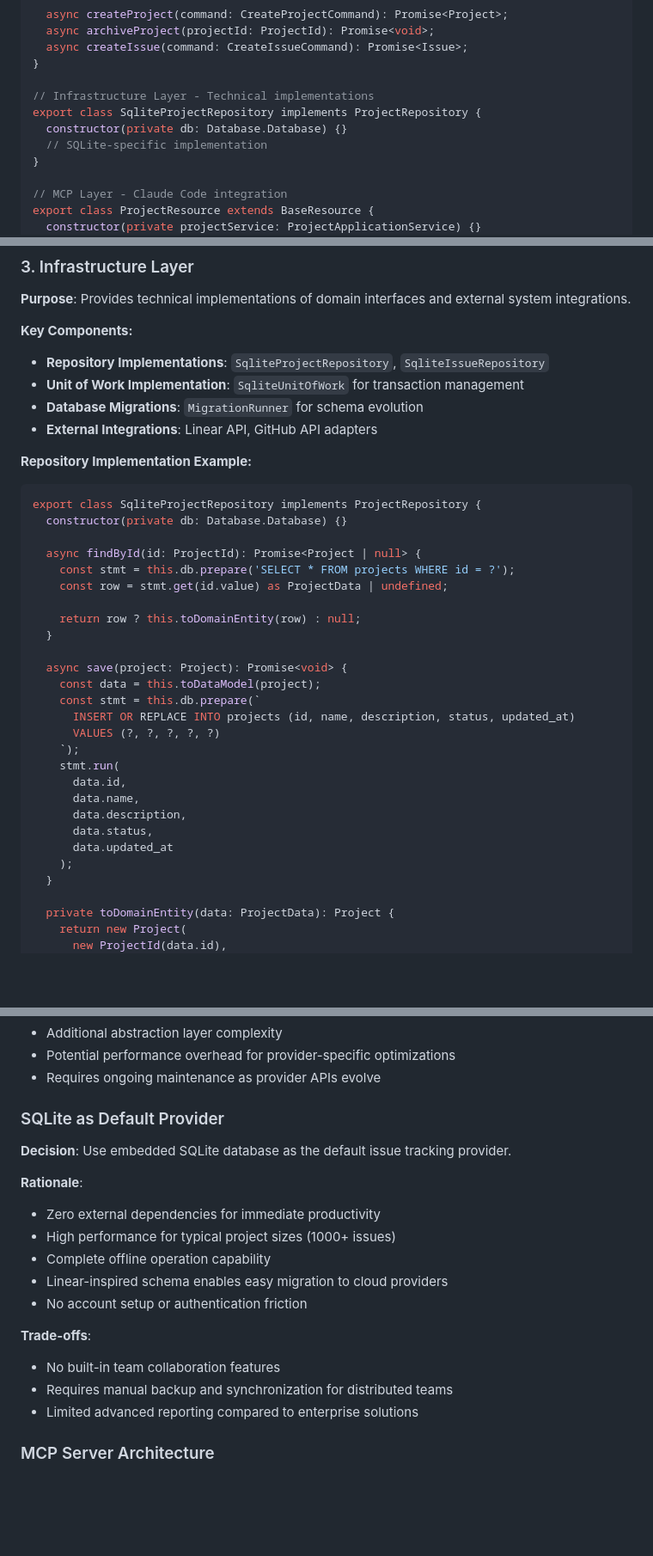
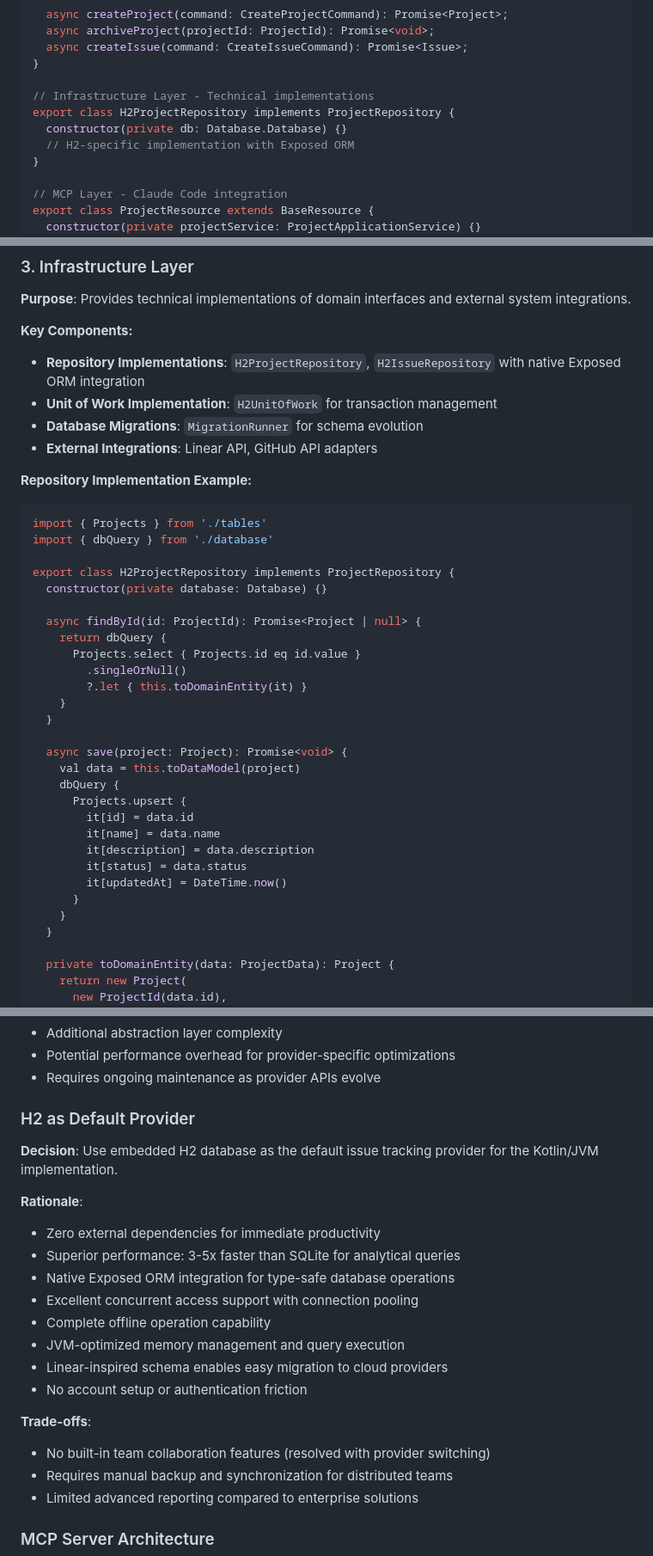
Before and after one commit to spiralhouse/cycletime, a Markdown page: docs/ARCHITECTURE.md, 3 parts joined by grey strips. Shown at 86% size. Drawn GitHub-style; blank space fills up the shorter version.

````diff
--- a/docs/ARCHITECTURE.md
+++ b/docs/ARCHITECTURE.md
@@ -82,9 +82,9 @@ export class ProjectApplicationService {
 }
 
 // Infrastructure Layer - Technical implementations
-export class SqliteProjectRepository implements ProjectRepository {
+export class H2ProjectRepository implements ProjectRepository {
   constructor(private db: Database.Database) {}
-  // SQLite-specific implementation
+  // H2-specific implementation with Exposed ORM
 }
 
 // MCP Layer - Claude Code integration
@@ -498,38 +518,40 @@ external system integrations.
 
 **Key Components:**
 
-- **Repository Implementations**: `SqliteProjectRepository`,
-  `SqliteIssueRepository`
-- **Unit of Work Implementation**: `SqliteUnitOfWork` for transaction management
+- **Repository Implementations**: `H2ProjectRepository`,
+  `H2IssueRepository` with native Exposed ORM integration
+- **Unit of Work Implementation**: `H2UnitOfWork` for transaction management
 - **Database Migrations**: `MigrationRunner` for schema evolution
 - **External Integrations**: Linear API, GitHub API adapters
 
 **Repository Implementation Example:**
 
 ```typescript
-export class SqliteProjectRepository implements ProjectRepository {
-  constructor(private db: Database.Database) {}
+import { Projects } from './tables'
+import { dbQuery } from './database'
+
+export class H2ProjectRepository implements ProjectRepository {
+  constructor(private database: Database) {}
 
   async findById(id: ProjectId): Promise<Project | null> {
-    const stmt = this.db.prepare('SELECT * FROM projects WHERE id = ?');
-    const row = stmt.get(id.value) as ProjectData | undefined;
-
-    return row ? this.toDomainEntity(row) : null;
+    return dbQuery {
+      Projects.select { Projects.id eq id.value }
+        .singleOrNull()
+        ?.let { this.toDomainEntity(it) }
+    }
   }
 
   async save(project: Project): Promise<void> {
-    const data = this.toDataModel(project);
-    const stmt = this.db.prepare(`
-      INSERT OR REPLACE INTO projects (id, name, description, status, updated_at)
-      VALUES (?, ?, ?, ?, ?)
-    `);
-    stmt.run(
-      data.id,
-      data.name,
-      data.description,
-      data.status,
-      data.updated_at
-    );
+    val data = this.toDataModel(project)
+    dbQuery {
+      Projects.upsert {
+        it[id] = data.id
+        it[name] = data.name
+        it[description] = data.description
+        it[status] = data.status
+        it[updatedAt] = DateTime.now()
+      }
+    }
   }
 
   private toDomainEntity(data: ProjectData): Project {
@@ -1098,22 +1120,25 @@ provider integration.
 - Potential performance overhead for provider-specific optimizations
 - Requires ongoing maintenance as provider APIs evolve
 
-### SQLite as Default Provider
+### H2 as Default Provider
 
-**Decision**: Use embedded SQLite database as the default issue tracking
-provider.
+**Decision**: Use embedded H2 database as the default issue tracking
+provider for the Kotlin/JVM implementation.
 
 **Rationale**:
 
 - Zero external dependencies for immediate productivity
-- High performance for typical project sizes (1000+ issues)
+- Superior performance: 3-5x faster than SQLite for analytical queries
+- Native Exposed ORM integration for type-safe database operations
+- Excellent concurrent access support with connection pooling
 - Complete offline operation capability
+- JVM-optimized memory management and query execution
 - Linear-inspired schema enables easy migration to cloud providers
 - No account setup or authentication friction
 
 **Trade-offs**:
 
-- No built-in team collaboration features
+- No built-in team collaboration features (resolved with provider switching)
 - Requires manual backup and synchronization for distributed teams
 - Limited advanced reporting compared to enterprise solutions
 
````
Also changed, not shown: other parts of docs/ARCHITECTURE.md (+36 -16 lines).
